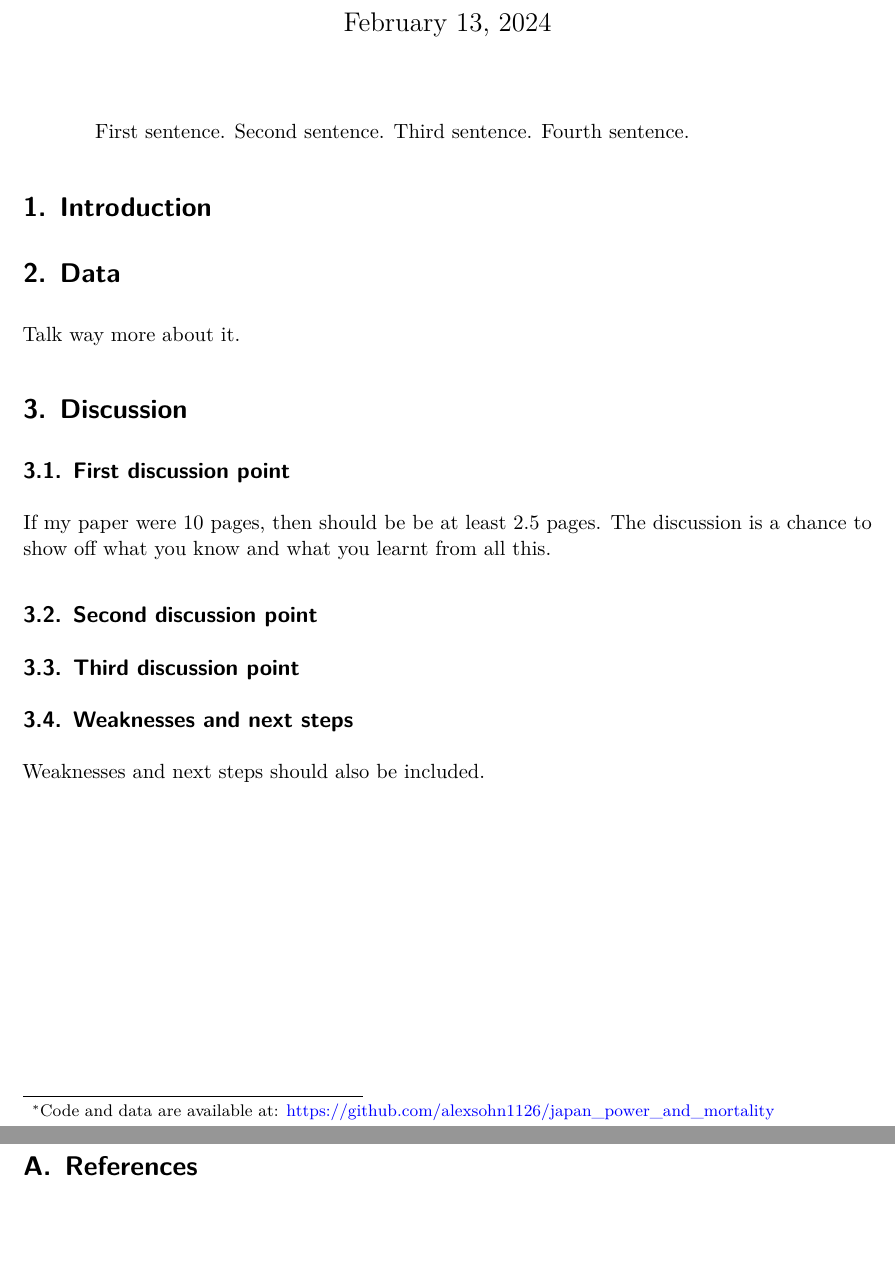
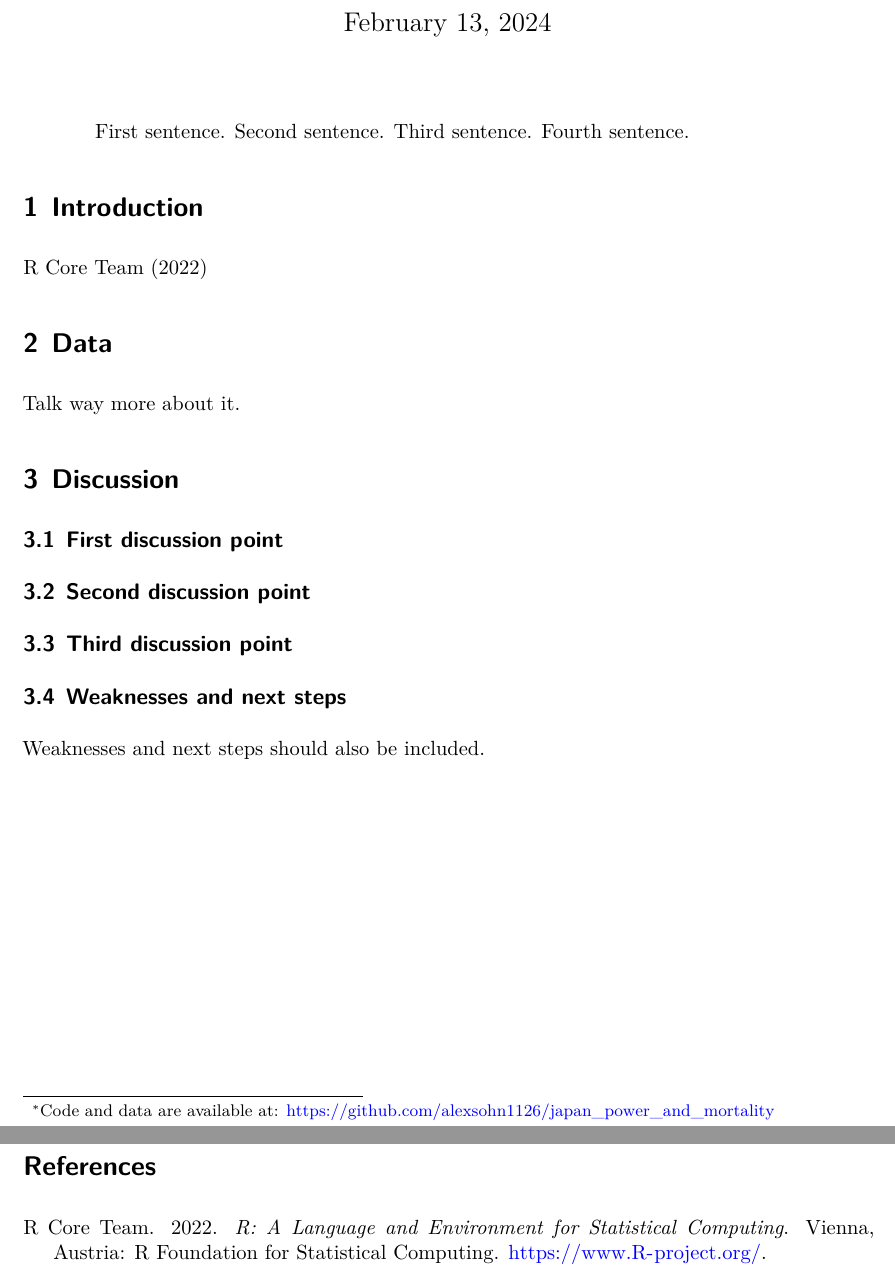
Before and after one commit to alexsohn1126/japan_power_and_mortality, a Quarto document (outputs/paper/japan_energy_mortality.qmd): two parts of pages 1 and 3 of 3, joined at a grey line, cut so that both start at the same text, the shorter picture padded with empty space. Rendered offline with R 4.5, knitr and Pandoc in place of Quarto, then LaTeX, with nearby package versions.

Commit message:
Add LLM statement and cite R

```diff
--- a/outputs/paper/japan_energy_mortality.qmd
+++ b/outputs/paper/japan_energy_mortality.qmd
@@ -22,7 +22,7 @@ library(tidyverse)
 
 # Introduction
 
-
+@citeR
 
 # Data {#sec-data}
 
@@ -36,8 +36,6 @@ Talk way more about it.
 # Discussion
 
 ## First discussion point {#sec-first-point}
-
-If my paper were 10 pages, then should be be at least 2.5 pages. The discussion is a chance to show off what you know and what you learnt from all this.
 
 ## Second discussion point
 
```
Also changed, not shown: README.md, outputs/paper/japan_energy_mortality.pdf.
